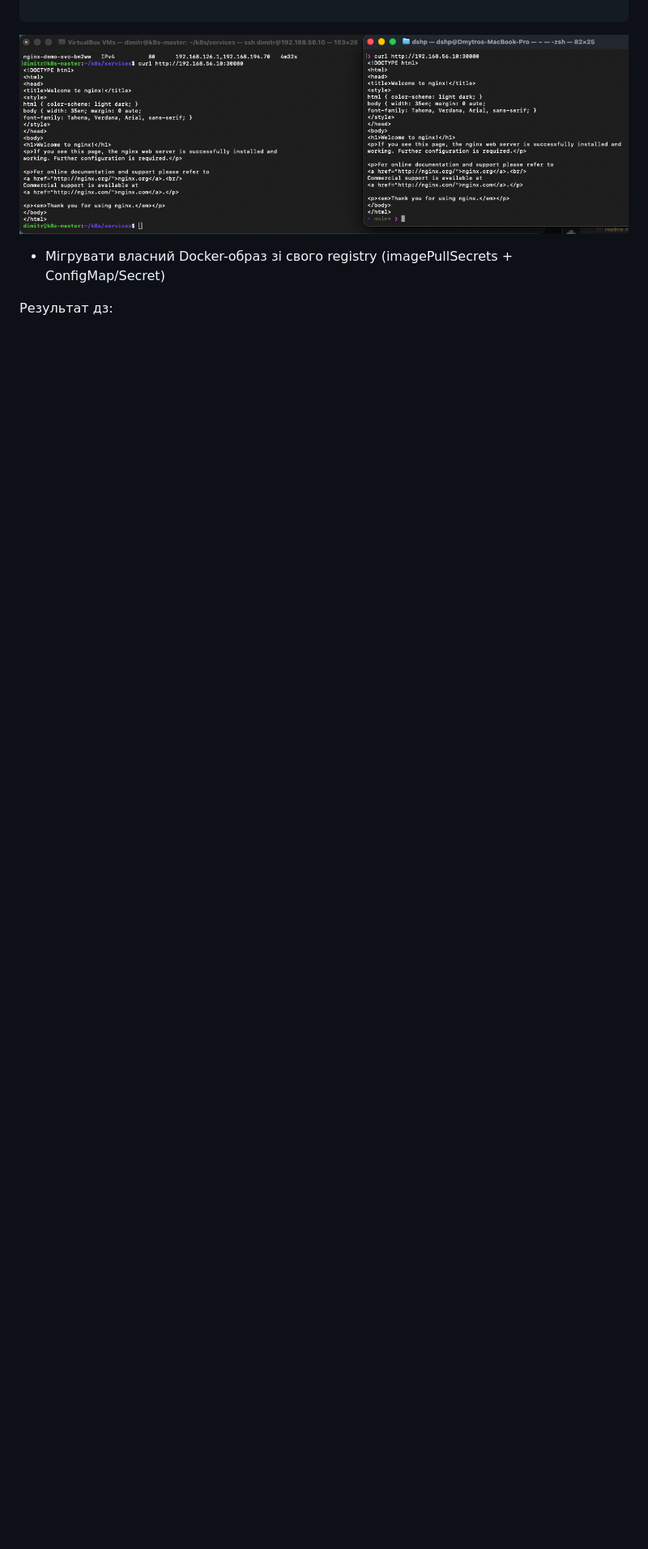
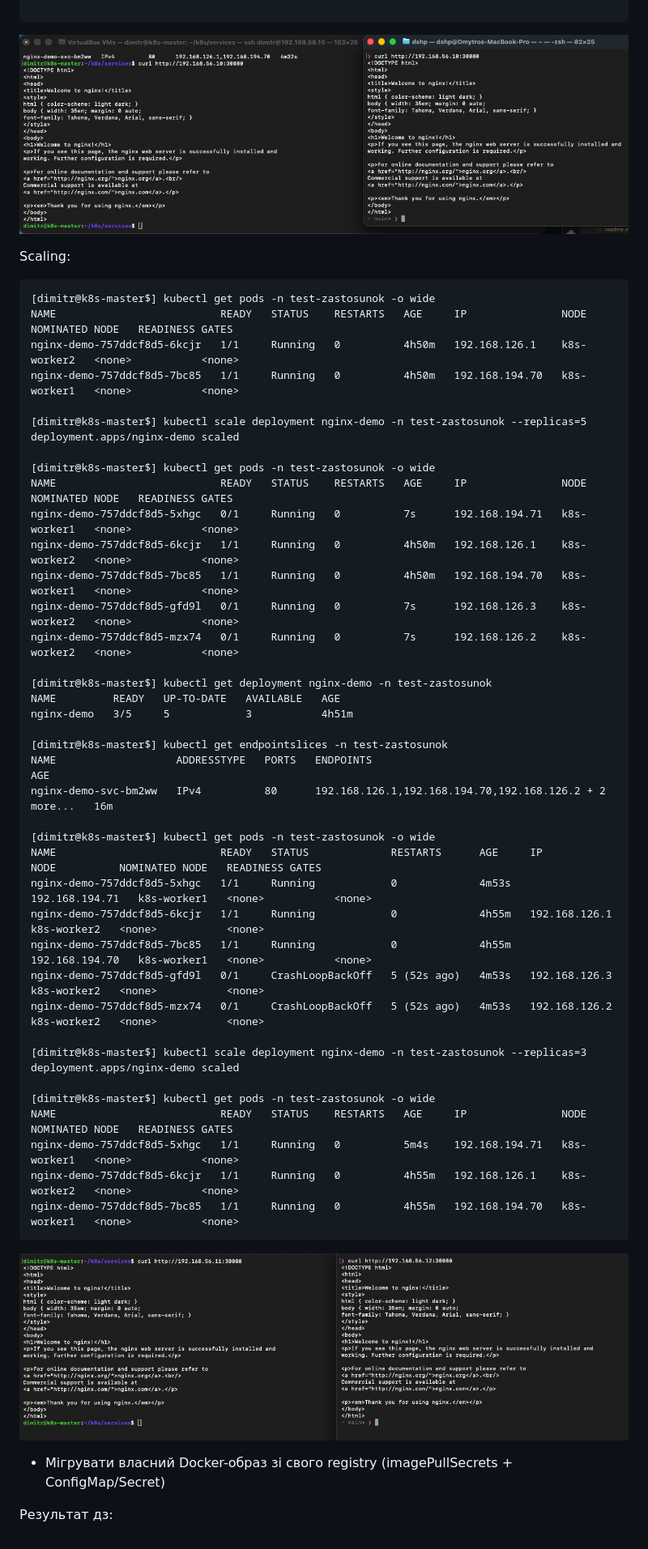
Before and after one commit to distefano119ua/itoutposts, a Markdown page: INT26-45/readme.md, the part around the change. Shown at 81% size. Rendered like a GitHub page; pictures changed too: INT26-45/screenshots/curl_to_worker_nginx.png (added); blank space fills up the shorter version.

````diff
--- a/INT26-45/readme.md
+++ b/INT26-45/readme.md
@@ -68,6 +68,51 @@ nginx-demo-svc-bm2ww   IPv4          80      192.168.126.1,192.168.194.70   4m32
 ```
 ![Перевірка доступу з Master-node та Host](./screenshots/curl_to_nginx.png)
 
+Scaling:
+```
+[dimitr@k8s-master$] kubectl get pods -n test-zastosunok -o wide
+NAME                          READY   STATUS    RESTARTS   AGE     IP               NODE          NOMINATED NODE   READINESS GATES
+nginx-demo-757ddcf8d5-6kcjr   1/1     Running   0          4h50m   192.168.126.1    k8s-worker2   <none>           <none>
+nginx-demo-757ddcf8d5-7bc85   1/1     Running   0          4h50m   192.168.194.70   k8s-worker1   <none>           <none>
+
+[dimitr@k8s-master$] kubectl scale deployment nginx-demo -n test-zastosunok --replicas=5
+deployment.apps/nginx-demo scaled
+
+[dimitr@k8s-master$] kubectl get pods -n test-zastosunok -o wide
+NAME                          READY   STATUS    RESTARTS   AGE     IP               NODE          NOMINATED NODE   READINESS GATES
+nginx-demo-757ddcf8d5-5xhgc   0/1     Running   0          7s      192.168.194.71   k8s-worker1   <none>           <none>
+nginx-demo-757ddcf8d5-6kcjr   1/1     Running   0          4h50m   192.168.126.1    k8s-worker2   <none>           <none>
+nginx-demo-757ddcf8d5-7bc85   1/1     Running   0          4h50m   192.168.194.70   k8s-worker1   <none>           <none>
+nginx-demo-757ddcf8d5-gfd9l   0/1     Running   0          7s      192.168.126.3    k8s-worker2   <none>           <none>
+nginx-demo-757ddcf8d5-mzx74   0/1     Running   0          7s      192.168.126.2    k8s-worker2   <none>           <none>
+
+[dimitr@k8s-master$] kubectl get deployment nginx-demo -n test-zastosunok
+NAME         READY   UP-TO-DATE   AVAILABLE   AGE
+nginx-demo   3/5     5            3           4h51m
+
+[dimitr@k8s-master$] kubectl get endpointslices -n test-zastosunok
+NAME                   ADDRESSTYPE   PORTS   ENDPOINTS                                                AGE
+nginx-demo-svc-bm2ww   IPv4          80      192.168.126.1,192.168.194.70,192.168.126.2 + 2 more...   16m
+
+[dimitr@k8s-master$] kubectl get pods -n test-zastosunok -o wide
+NAME                          READY   STATUS             RESTARTS      AGE     IP               NODE          NOMINATED NODE   READINESS GATES
+nginx-demo-757ddcf8d5-5xhgc   1/1     Running            0             4m53s   192.168.194.71   k8s-worker1   <none>           <none>
+nginx-demo-757ddcf8d5-6kcjr   1/1     Running            0             4h55m   192.168.126.1    k8s-worker2   <none>           <none>
+nginx-demo-757ddcf8d5-7bc85   1/1     Running            0             4h55m   192.168.194.70   k8s-worker1   <none>           <none>
+nginx-demo-757ddcf8d5-gfd9l   0/1     CrashLoopBackOff   5 (52s ago)   4m53s   192.168.126.3    k8s-worker2   <none>           <none>
+nginx-demo-757ddcf8d5-mzx74   0/1     CrashLoopBackOff   5 (52s ago)   4m53s   192.168.126.2    k8s-worker2   <none>           <none>
+
+[dimitr@k8s-master$] kubectl scale deployment nginx-demo -n test-zastosunok --replicas=3
+deployment.apps/nginx-demo scaled
+
+[dimitr@k8s-master$] kubectl get pods -n test-zastosunok -o wide
+NAME                          READY   STATUS    RESTARTS   AGE     IP               NODE          NOMINATED NODE   READINESS GATES
+nginx-demo-757ddcf8d5-5xhgc   1/1     Running   0          5m4s    192.168.194.71   k8s-worker1   <none>           <none>
+nginx-demo-757ddcf8d5-6kcjr   1/1     Running   0          4h55m   192.168.126.1    k8s-worker2   <none>           <none>
+nginx-demo-757ddcf8d5-7bc85   1/1     Running   0          4h55m   192.168.194.70   k8s-worker1   <none>           <none>
+```
+![Перевірка доступу з Master-node та Host](./screenshots/curl_to_worker_nginx.png)
+
 
 - Мігрувати власний Docker-образ зі свого registry (imagePullSecrets + ConfigMap/Secret)
 
````
